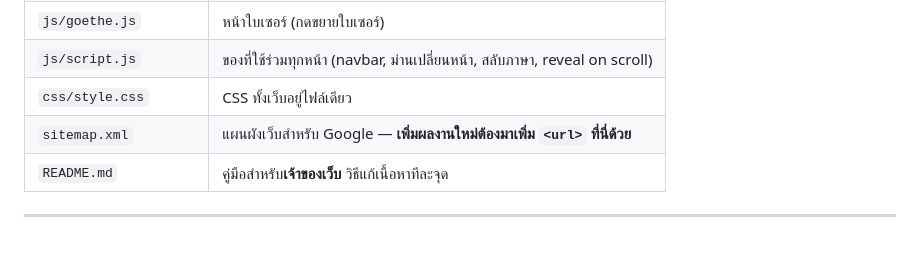
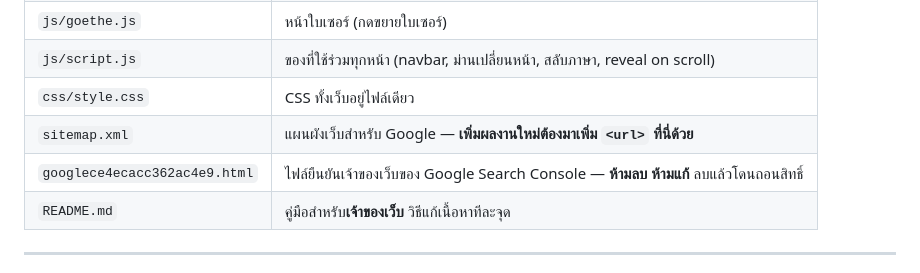
Before and after one commit to panyakorn-pan/panyakorn-portfolio, a Markdown page: HANDOFF.md, the part around the change. GitHub-like rendering; blank space fills up the shorter version.

```diff
--- a/HANDOFF.md
+++ b/HANDOFF.md
@@ -38,6 +38,7 @@
 | `js/script.js` | ของที่ใช้ร่วมทุกหน้า (navbar, ม่านเปลี่ยนหน้า, สลับภาษา, reveal on scroll) |
 | `css/style.css` | CSS ทั้งเว็บอยู่ไฟล์เดียว |
 | `sitemap.xml` | แผนผังเว็บสำหรับ Google — **เพิ่มผลงานใหม่ต้องมาเพิ่ม `<url>` ที่นี่ด้วย** |
+| `googlece4ecacc362ac4e9.html` | ไฟล์ยืนยันเจ้าของเว็บของ Google Search Console — **ห้ามลบ ห้ามแก้** ลบแล้วโดนถอนสิทธิ์ |
 | `README.md` | คู่มือสำหรับ**เจ้าของเว็บ** วิธีแก้เนื้อหาทีละจุด |
 
 ---
```
Also changed, not shown: README.md (+9 -1 lines).
